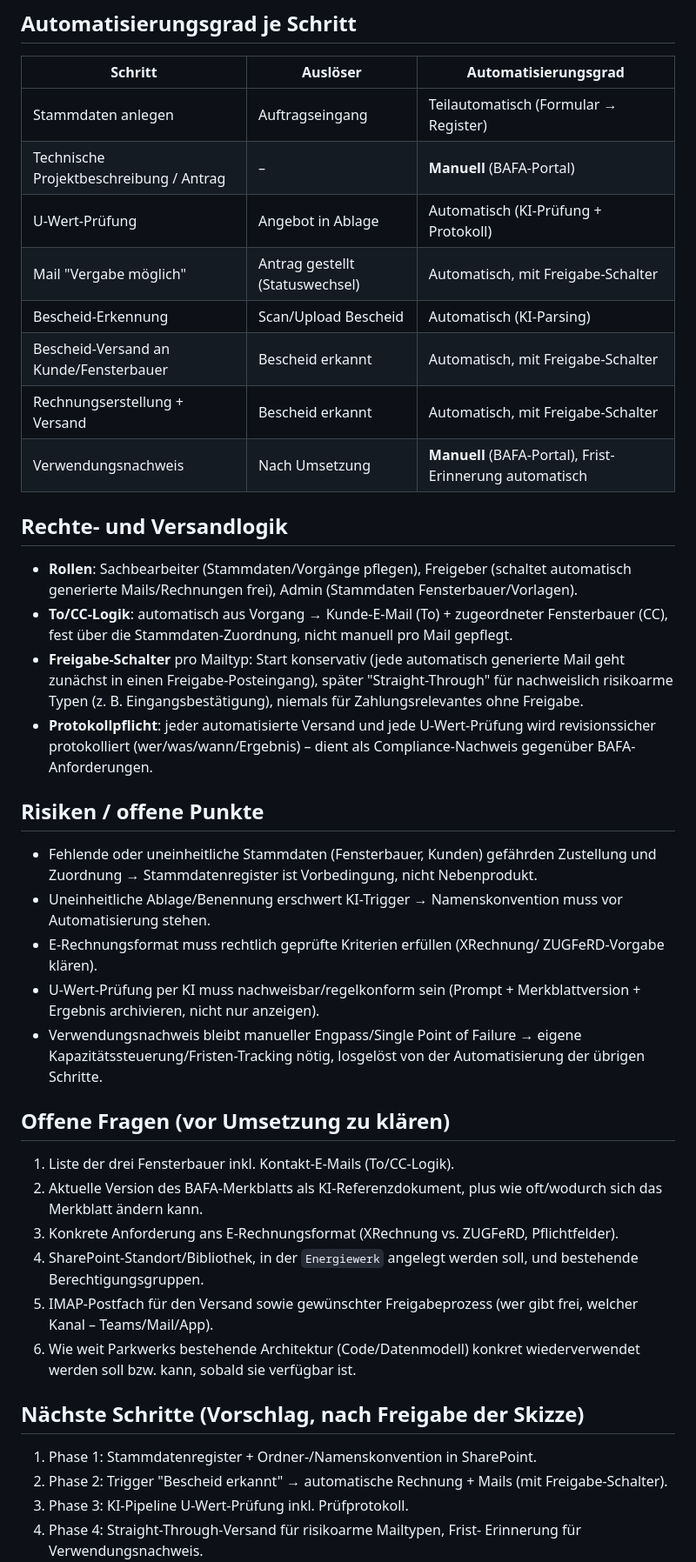
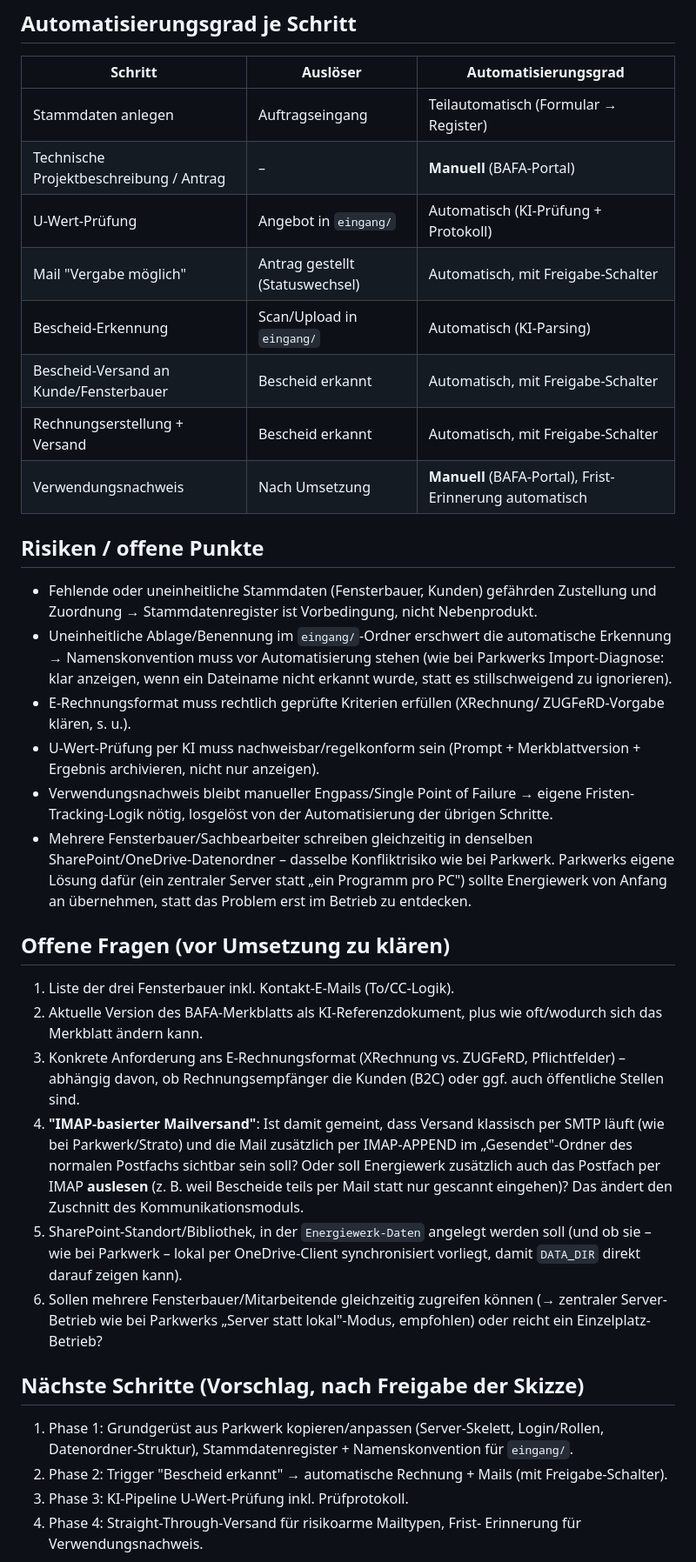
Before and after one commit to GunnarGillert/GunnarGillert, a Markdown page: Energiewerk/README.md, the part around one of its changes. Shown at 87% size. GitHub-like rendering.

```diff
--- a/Energiewerk/README.md
+++ b/Energiewerk/README.md
@@ -118,43 +216,34 @@ Ordner.
 |---|---|---|
 | Stammdaten anlegen | Auftragseingang | Teilautomatisch (Formular → Register) |
 | Technische Projektbeschreibung / Antrag | – | **Manuell** (BAFA-Portal) |
-| U-Wert-Prüfung | Angebot in Ablage | Automatisch (KI-Prüfung + Protokoll) |
+| U-Wert-Prüfung | Angebot in `eingang/` | Automatisch (KI-Prüfung + Protokoll) |
 | Mail "Vergabe möglich" | Antrag gestellt (Statuswechsel) | Automatisch, mit Freigabe-Schalter |
-| Bescheid-Erkennung | Scan/Upload Bescheid | Automatisch (KI-Parsing) |
+| Bescheid-Erkennung | Scan/Upload in `eingang/` | Automatisch (KI-Parsing) |
 | Bescheid-Versand an Kunde/Fensterbauer | Bescheid erkannt | Automatisch, mit Freigabe-Schalter |
 | Rechnungserstellung + Versand | Bescheid erkannt | Automatisch, mit Freigabe-Schalter |
 | Verwendungsnachweis | Nach Umsetzung | **Manuell** (BAFA-Portal), Frist-Erinnerung automatisch |
-
-## Rechte- und Versandlogik
-
-- **Rollen**: Sachbearbeiter (Stammdaten/Vorgänge pflegen), Freigeber
-  (schaltet automatisch generierte Mails/Rechnungen frei), Admin
-  (Stammdaten Fensterbauer/Vorlagen).
-- **To/CC-Logik**: automatisch aus Vorgang → Kunde-E-Mail (To) +
-  zugeordneter Fensterbauer (CC), fest über die Stammdaten-Zuordnung, nicht
-  manuell pro Mail gepflegt.
-- **Freigabe-Schalter** pro Mailtyp: Start konservativ (jede
-  automatisch generierte Mail geht zunächst in einen Freigabe-Posteingang),
-  später "Straight-Through" für nachweislich risikoarme Typen (z. B.
-  Eingangsbestätigung), niemals für Zahlungsrelevantes ohne Freigabe.
-- **Protokollpflicht**: jeder automatisierte Versand und jede U-Wert-Prüfung
-  wird revisionssicher protokolliert (wer/was/wann/Ergebnis) – dient als
-  Compliance-Nachweis gegenüber BAFA-Anforderungen.
 
 ## Risiken / offene Punkte
 
 - Fehlende oder uneinheitliche Stammdaten (Fensterbauer, Kunden) gefährden
   Zustellung und Zuordnung → Stammdatenregister ist Vorbedingung, nicht
   Nebenprodukt.
-- Uneinheitliche Ablage/Benennung erschwert KI-Trigger →
-  Namenskonvention muss vor Automatisierung stehen.
+- Uneinheitliche Ablage/Benennung im `eingang/`-Ordner erschwert die
+  automatische Erkennung → Namenskonvention muss vor Automatisierung
+  stehen (wie bei Parkwerks Import-Diagnose: klar anzeigen, wenn ein
+  Dateiname nicht erkannt wurde, statt es stillschweigend zu ignorieren).
 - E-Rechnungsformat muss rechtlich geprüfte Kriterien erfüllen (XRechnung/
-  ZUGFeRD-Vorgabe klären).
+  ZUGFeRD-Vorgabe klären, s. u.).
 - U-Wert-Prüfung per KI muss nachweisbar/regelkonform sein (Prompt +
   Merkblattversion + Ergebnis archivieren, nicht nur anzeigen).
 - Verwendungsnachweis bleibt manueller Engpass/Single Point of Failure →
-  eigene Kapazitätssteuerung/Fristen-Tracking nötig, losgelöst von der
-  Automatisierung der übrigen Schritte.
+  eigene Fristen-Tracking-Logik nötig, losgelöst von der Automatisierung
+  der übrigen Schritte.
+- Mehrere Fensterbauer/Sachbearbeiter schreiben gleichzeitig in denselben
+  SharePoint/OneDrive-Datenordner – dasselbe Konfliktrisiko wie bei
+  Parkwerk. Parkwerks eigene Lösung dafür (ein zentraler Server statt
+  „ein Programm pro PC") sollte Energiewerk von Anfang an übernehmen,
+  statt das Problem erst im Betrieb zu entdecken.
 
 ## Offene Fragen (vor Umsetzung zu klären)
 
@@ -162,17 +251,27 @@ Ordner.
 2. Aktuelle Version des BAFA-Merkblatts als KI-Referenzdokument, plus wie
    oft/wodurch sich das Merkblatt ändern kann.
 3. Konkrete Anforderung ans E-Rechnungsformat (XRechnung vs. ZUGFeRD,
-   Pflichtfelder).
-4. SharePoint-Standort/Bibliothek, in der `Energiewerk` angelegt werden
-   soll, und bestehende Berechtigungsgruppen.
-5. IMAP-Postfach für den Versand sowie gewünschter Freigabeprozess
-   (wer gibt frei, welcher Kanal – Teams/Mail/App).
-6. Wie weit Parkwerks bestehende Architektur (Code/Datenmodell) konkret
-   wiederverwendet werden soll bzw. kann, sobald sie verfügbar ist.
+   Pflichtfelder) – abhängig davon, ob Rechnungsempfänger die Kunden
+   (B2C) oder ggf. auch öffentliche Stellen sind.
+4. **"IMAP-basierter Mailversand"**: Ist damit gemeint, dass Versand
+   klassisch per SMTP läuft (wie bei Parkwerk/Strato) und die Mail
+   zusätzlich per IMAP-APPEND im „Gesendet"-Ordner des normalen
+   Postfachs sichtbar sein soll? Oder soll Energiewerk zusätzlich auch
+   das Postfach per IMAP **auslesen** (z. B. weil Bescheide teils per
+   Mail statt nur gescannt eingehen)? Das ändert den Zuschnitt des
+   Kommunikationsmoduls.
+5. SharePoint-Standort/Bibliothek, in der `Energiewerk-Daten` angelegt
+   werden soll (und ob sie – wie bei Parkwerk – lokal per OneDrive-Client
+   synchronisiert vorliegt, damit `DATA_DIR` direkt darauf zeigen kann).
+6. Sollen mehrere Fensterbauer/Mitarbeitende gleichzeitig zugreifen
+   können (→ zentraler Server-Betrieb wie bei Parkwerks „Server statt
+   lokal"-Modus, empfohlen) oder reicht ein Einzelplatz-Betrieb?
 
 ## Nächste Schritte (Vorschlag, nach Freigabe der Skizze)
 
-1. Phase 1: Stammdatenregister + Ordner-/Namenskonvention in SharePoint.
+1. Phase 1: Grundgerüst aus Parkwerk kopieren/anpassen (Server-Skelett,
+   Login/Rollen, Datenordner-Struktur), Stammdatenregister +
+   Namenskonvention für `eingang/`.
 2. Phase 2: Trigger "Bescheid erkannt" → automatische Rechnung + Mails
    (mit Freigabe-Schalter).
 3. Phase 3: KI-Pipeline U-Wert-Prüfung inkl. Prüfprotokoll.
```
Also changed, not shown: other parts of Energiewerk/README.md (+151 -53 lines).
